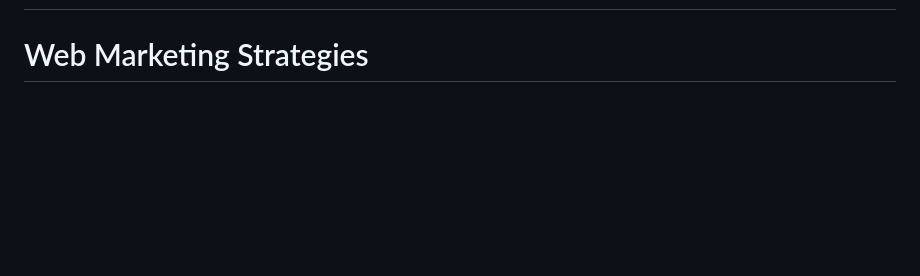
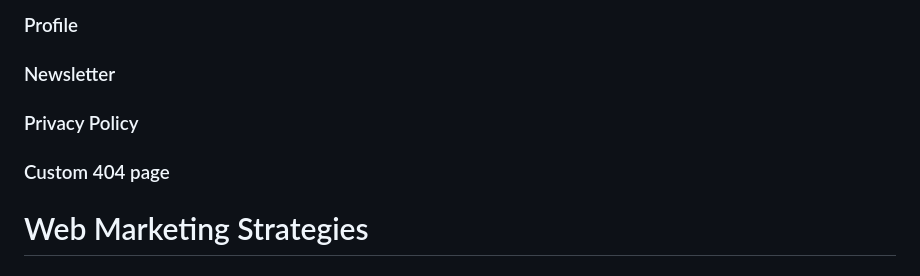
Before and after one commit to JasonHorgan/Mountmellick-Motors-PP5, a Markdown page: README.md, the part around the change printed below. Drawn GitHub-style; blank space fills up the shorter version.

```diff
--- a/README.md
+++ b/README.md
@@ -58,3 +105,11 @@ I did my best to follow the Agile development method by using Github User storie
+### Profile
+
+### Newsletter
+
+### Privacy Policy
+
+### Custom 404 page
+
 
 
 
```
Also changed, not shown: other parts of README.md (+47 -0 lines), static/images/readme-images/footer.png (added), static/images/readme-images/header.png (added), static/images/readme-images/mobile-nav.png (added).
